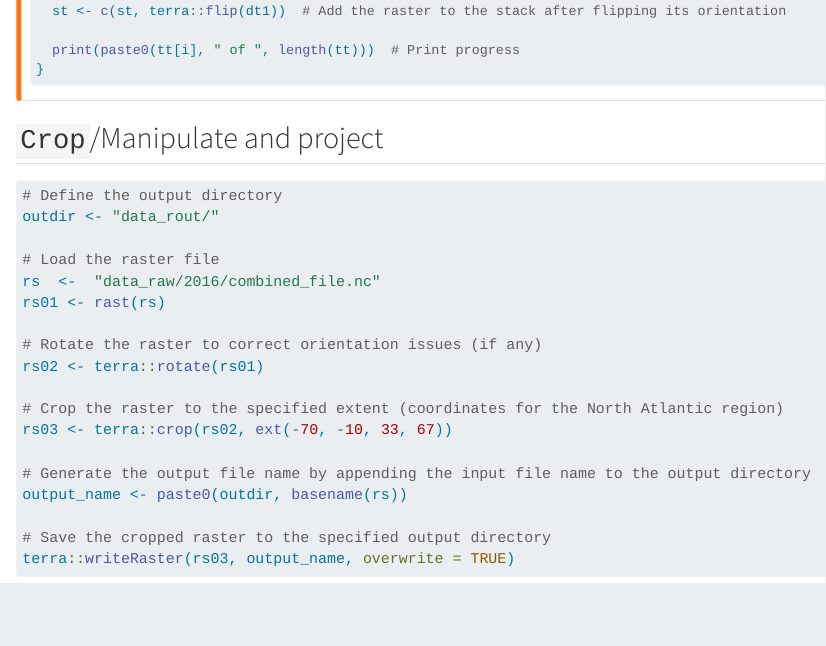
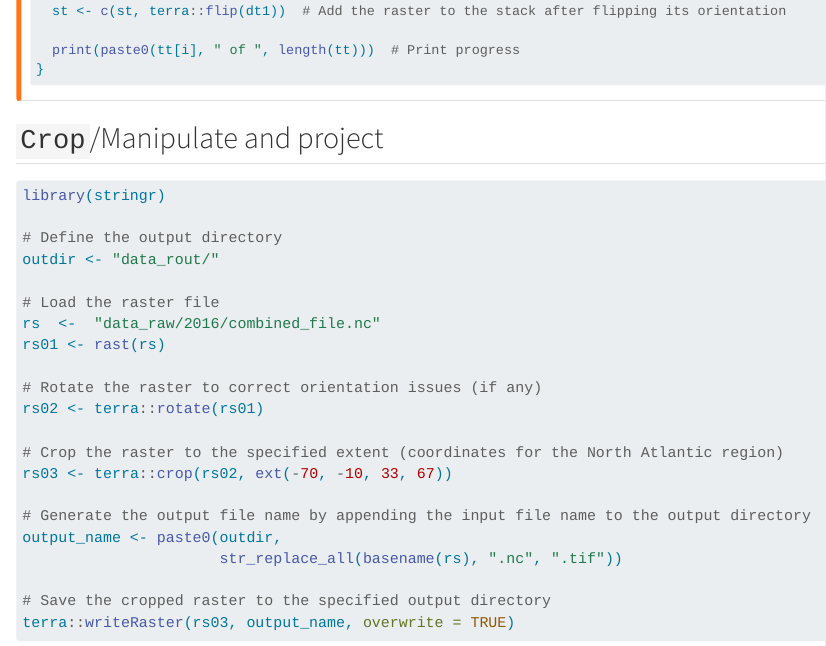
Before and after one commit to IsaakBM/NACECC_workshop_2024, a Quarto document (06_ncRaster.qmd): the page in a window 1100 px wide, from 2750 px down. Rendered offline with R 4.5, knitr and Pandoc in place of Quarto, with nearby package versions; long lines of code are wrapped.

Commit message:
Update 06_ncRaster.qmd

````diff
--- a/06_ncRaster.qmd
+++ b/06_ncRaster.qmd
@@ -133,6 +133,8 @@ for (i in 1:length(tt)) {  # Loop through each time step
 ## `Crop`/Manipulate and project
 
 ```{r, eval = FALSE, out.width = "40%", eval = FALSE}
+library(stringr)
+
 # Define the output directory
 outdir <- "data_rout/"
 
@@ -147,7 +149,8 @@ rs02 <- terra::rotate(rs01)
 rs03 <- terra::crop(rs02, ext(-70, -10, 33, 67))
 
 # Generate the output file name by appending the input file name to the output directory
-output_name <- paste0(outdir, basename(rs))
+output_name <- paste0(outdir,
+                      str_replace_all(basename(rs), ".nc", ".tif"))
 
 # Save the cropped raster to the specified output directory
 terra::writeRaster(rs03, output_name, overwrite = TRUE)
````
